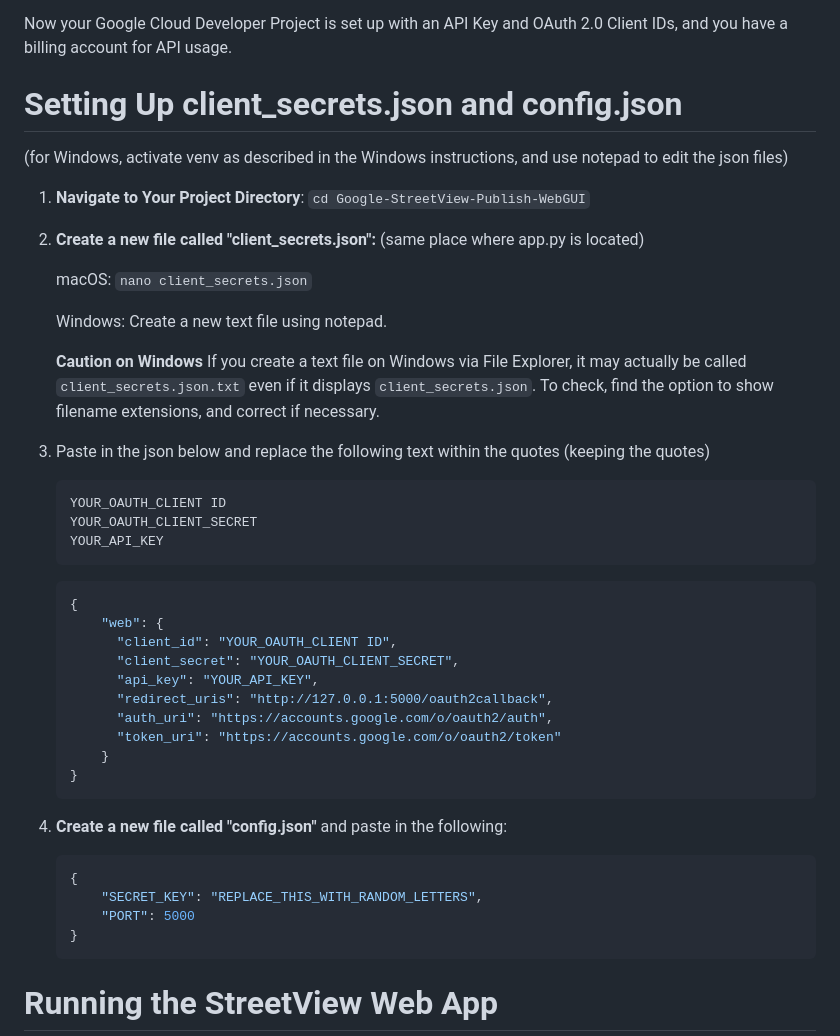
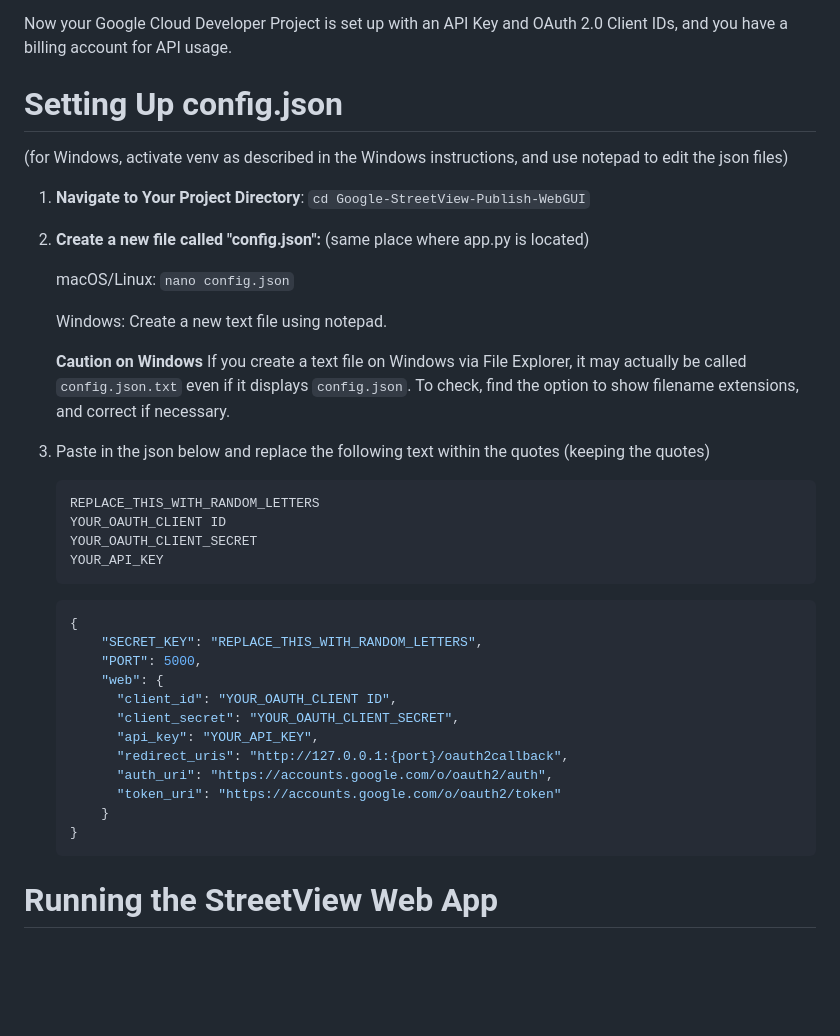
Before and after one commit to jarrah31/Google-StreetView-Publish-WebGUI, a Markdown page: README.md, the part around the change. Drawn GitHub-style; blank space fills up the shorter version.

````diff
--- a/README.md
+++ b/README.md
@@ -189,43 +189,39 @@ The "Authorized redirect URIs" set up below only works with the localhost IP (12
 
 Now your Google Cloud Developer Project is set up with an API Key and OAuth 2.0 Client IDs, and you have a billing account for API usage.
 
-# Setting Up client_secrets.json and config.json
+# Setting Up config.json
 
 (for Windows, activate venv as described in the Windows instructions, and use notepad to edit the json files)
 1. **Navigate to Your Project Directory**: `cd Google-StreetView-Publish-WebGUI`
-2. **Create a new file called "client_secrets.json":** (same place where app.py is located)
+2. **Create a new file called "config.json":** (same place where app.py is located)
 
-   macOS: `nano client_secrets.json`
+   macOS/Linux: `nano config.json`
 
    Windows: Create a new text file using notepad.
 
    **Caution on Windows**
-   If you create a text file on Windows via File Explorer, it may actually be called `client_secrets.json.txt` even if it displays `client_secrets.json`.
+   If you create a text file on Windows via File Explorer, it may actually be called `config.json.txt` even if it displays `config.json`.
    To check, find the option to show filename extensions, and correct if necessary.
 
 3. Paste in the json below and replace the following text within the quotes (keeping the quotes)
     ```
+    REPLACE_THIS_WITH_RANDOM_LETTERS
     YOUR_OAUTH_CLIENT ID
     YOUR_OAUTH_CLIENT_SECRET
     YOUR_API_KEY
     ```
     ```bash
     {
+        "SECRET_KEY": "REPLACE_THIS_WITH_RANDOM_LETTERS",
+        "PORT": 5000,
         "web": {
           "client_id": "YOUR_OAUTH_CLIENT ID",
           "client_secret": "YOUR_OAUTH_CLIENT_SECRET",
           "api_key": "YOUR_API_KEY",
-          "redirect_uris": "http://127.0.0.1:5000/oauth2callback",
+          "redirect_uris": "http://127.0.0.1:{port}/oauth2callback",
           "auth_uri": "https://accounts.google.com/o/oauth2/auth",
           "token_uri": "https://accounts.google.com/o/oauth2/token"
         }
-    }
-    ```
-4. **Create a new file called "config.json"** and paste in the following:
-    ```bash
-    {
-        "SECRET_KEY": "REPLACE_THIS_WITH_RANDOM_LETTERS",
-        "PORT": 5000
     }
     ```
 
````
